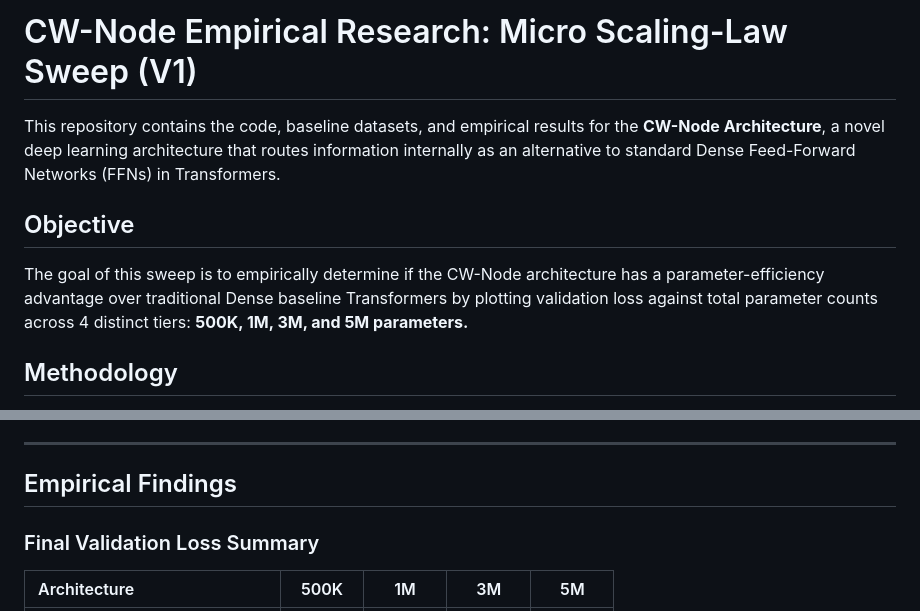
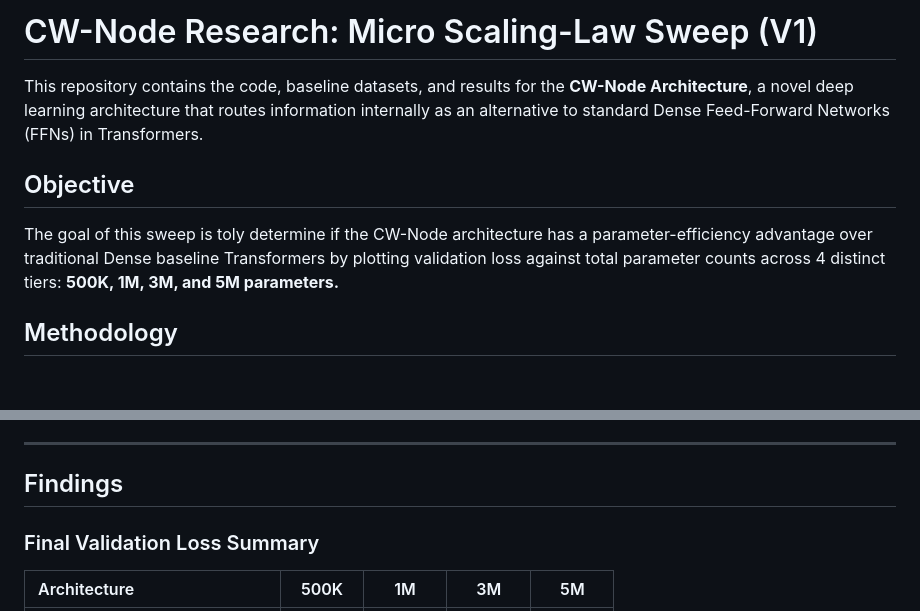
Before and after one commit to mohamedhossammohamed/cw-node-empirical-research, a Markdown page: README.md, 2 parts joined by grey strips. GitHub-like rendering; blank space fills up the shorter version.

Commit message:
removed the word Empirical
meaningless api repetion

```diff
--- a/README.md
+++ b/README.md
@@ -1,9 +1,9 @@
-# CW-Node Empirical Research: Micro Scaling-Law Sweep (V1)
+# CW-Node Research: Micro Scaling-Law Sweep (V1)
 
-This repository contains the code, baseline datasets, and empirical results for the **CW-Node Architecture**, a novel deep learning architecture that routes information internally as an alternative to standard Dense Feed-Forward Networks (FFNs) in Transformers.
+This repository contains the code, baseline datasets, and results for the **CW-Node Architecture**, a novel deep learning architecture that routes information internally as an alternative to standard Dense Feed-Forward Networks (FFNs) in Transformers.
 
 ## Objective
-The goal of this sweep is to empirically determine if the CW-Node architecture has a parameter-efficiency advantage over traditional Dense baseline Transformers by plotting validation loss against total parameter counts across 4 distinct tiers: **500K, 1M, 3M, and 5M parameters.**
+The goal of this sweep is toly determine if the CW-Node architecture has a parameter-efficiency advantage over traditional Dense baseline Transformers by plotting validation loss against total parameter counts across 4 distinct tiers: **500K, 1M, 3M, and 5M parameters.**
 
 ## Methodology
 - **Dataset:** 5,000,000 token training split (extracted from the Holy Quran dataset, vocab size 113), with a 500,000 token held-out validation set.
@@ -20,7 +20,7 @@ The goal of this sweep is to empirically determine if the CW-Node architecture h
 
 ---
 
-## Empirical Findings
+## Findings
 
 ### Final Validation Loss Summary
 | Architecture | 500K | 1M | 3M | 5M |
```
